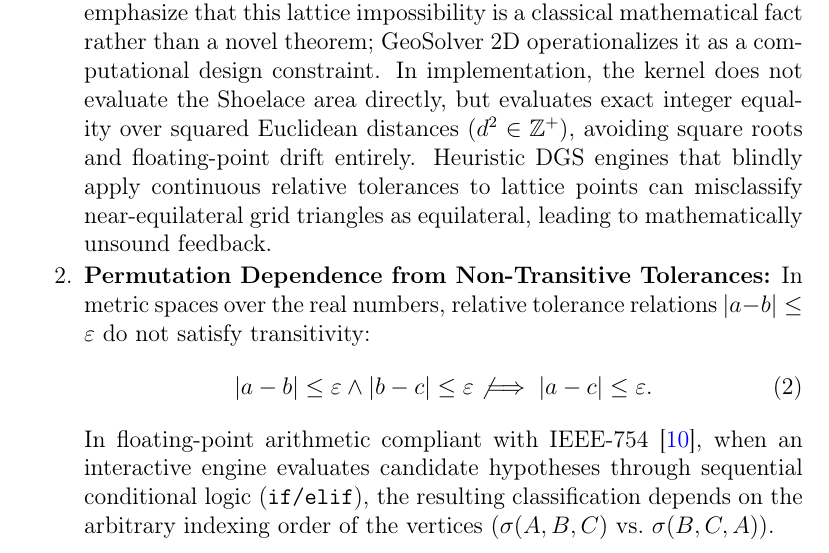
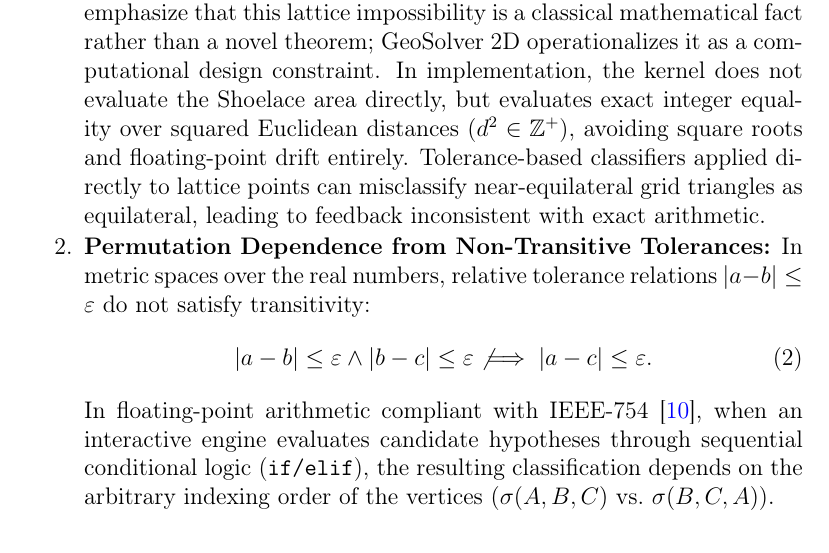
Before and after one commit to trungyds16-coder/geosolver-core, a LaTeX paper (docs/audit_reports/ELSEVIER_SUBMISSION_PACKAGE/antigravity_audit/GEOSOLVER_2D_MANUSCRIPT.tex): part of page 3 of 18, cut so that both start at the same text. Compiled offline with pdfLaTeX.

Commit message:
docs: soften lattice feedback phrasing in Section 1.1 to match defensive tone

```diff
--- a/docs/audit_reports/ELSEVIER_SUBMISSION_PACKAGE/antigravity_audit/GEOSOLVER_2D_MANUSCRIPT.tex
+++ b/docs/audit_reports/ELSEVIER_SUBMISSION_PACKAGE/antigravity_audit/GEOSOLVER_2D_MANUSCRIPT.tex
@@ -77,7 +77,7 @@ When users manipulate points on an interactive canvas, coordinate values undergo
 \label{eq:shoelace}
 \text{Area} = \frac{1}{2} \left| X_A(Y_B - Y_C) + X_B(Y_C - Y_A) + X_C(Y_A - Y_B) \right| \in \frac{1}{2}\mathbb{Z} \subset \mathbb{Q}.
 \end{equation}
-Conversely, an equilateral triangle with side length $s$ has area $\text{Area} = \frac{\sqrt{3}}{4}s^2$. For any two vertices on the integer lattice $\mathbb{Z}^2$, the squared side length is an integer: $s^2 = (X_A - X_B)^2 + (Y_A - Y_B)^2 \in \mathbb{Z}^+$. Consequently, the area of a lattice equilateral triangle would take the form $\frac{k\sqrt{3}}{4}$ ($k \in \mathbb{Z}^+$), which is irrational because $\sqrt{3} \notin \mathbb{Q}$. Since an irrational number cannot equal a rational number, equilateral triangles cannot exist on $\mathbb{Z}^2$ (and by identical extension on the rational lattice $\mathbb{Q}^2$). We emphasize that this lattice impossibility is a classical mathematical fact rather than a novel theorem; GeoSolver 2D operationalizes it as a computational design constraint. In implementation, the kernel does not evaluate the Shoelace area directly, but evaluates exact integer equality over squared Euclidean distances ($d^2 \in \mathbb{Z}^+$), avoiding square roots and floating-point drift entirely. Heuristic DGS engines that blindly apply continuous relative tolerances to lattice points can misclassify near-equilateral grid triangles as equilateral, leading to mathematically unsound feedback.
+Conversely, an equilateral triangle with side length $s$ has area $\text{Area} = \frac{\sqrt{3}}{4}s^2$. For any two vertices on the integer lattice $\mathbb{Z}^2$, the squared side length is an integer: $s^2 = (X_A - X_B)^2 + (Y_A - Y_B)^2 \in \mathbb{Z}^+$. Consequently, the area of a lattice equilateral triangle would take the form $\frac{k\sqrt{3}}{4}$ ($k \in \mathbb{Z}^+$), which is irrational because $\sqrt{3} \notin \mathbb{Q}$. Since an irrational number cannot equal a rational number, equilateral triangles cannot exist on $\mathbb{Z}^2$ (and by identical extension on the rational lattice $\mathbb{Q}^2$). We emphasize that this lattice impossibility is a classical mathematical fact rather than a novel theorem; GeoSolver 2D operationalizes it as a computational design constraint. In implementation, the kernel does not evaluate the Shoelace area directly, but evaluates exact integer equality over squared Euclidean distances ($d^2 \in \mathbb{Z}^+$), avoiding square roots and floating-point drift entirely. Tolerance-based classifiers applied directly to lattice points can misclassify near-equilateral grid triangles as equilateral, leading to feedback inconsistent with exact arithmetic.
 
 \item \textbf{Permutation Dependence from Non-Transitive Tolerances:} In metric spaces over the real numbers, relative tolerance relations $|a - b| \le \varepsilon$ do not satisfy transitivity:
 \begin{equation}
```
Also changed, not shown: 1 other file.
